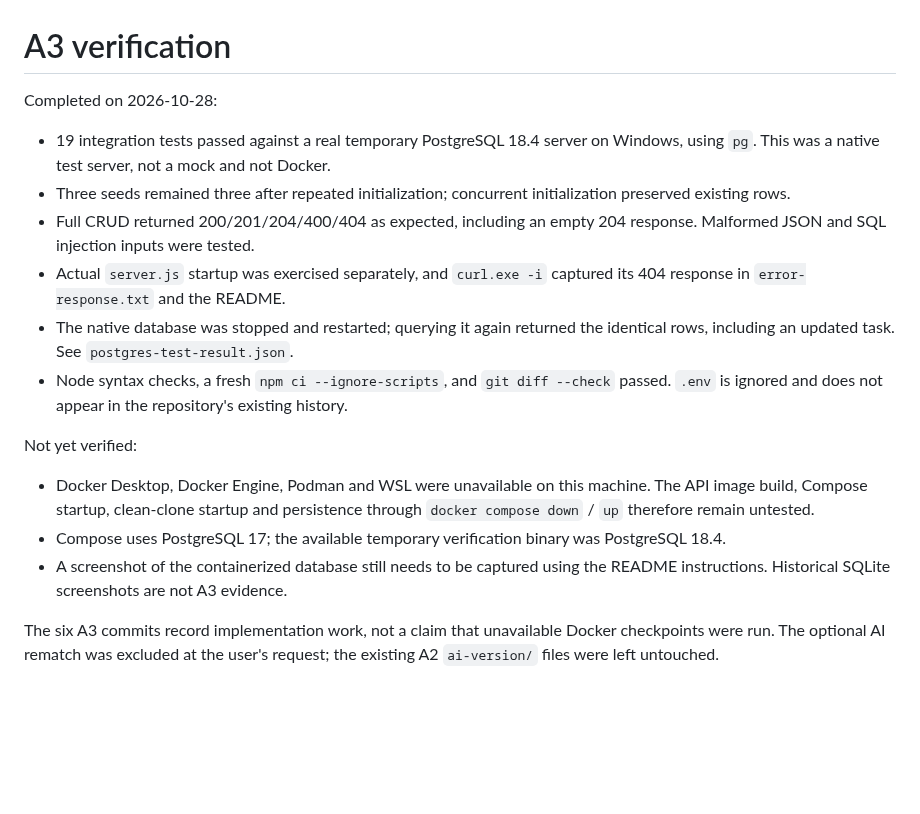
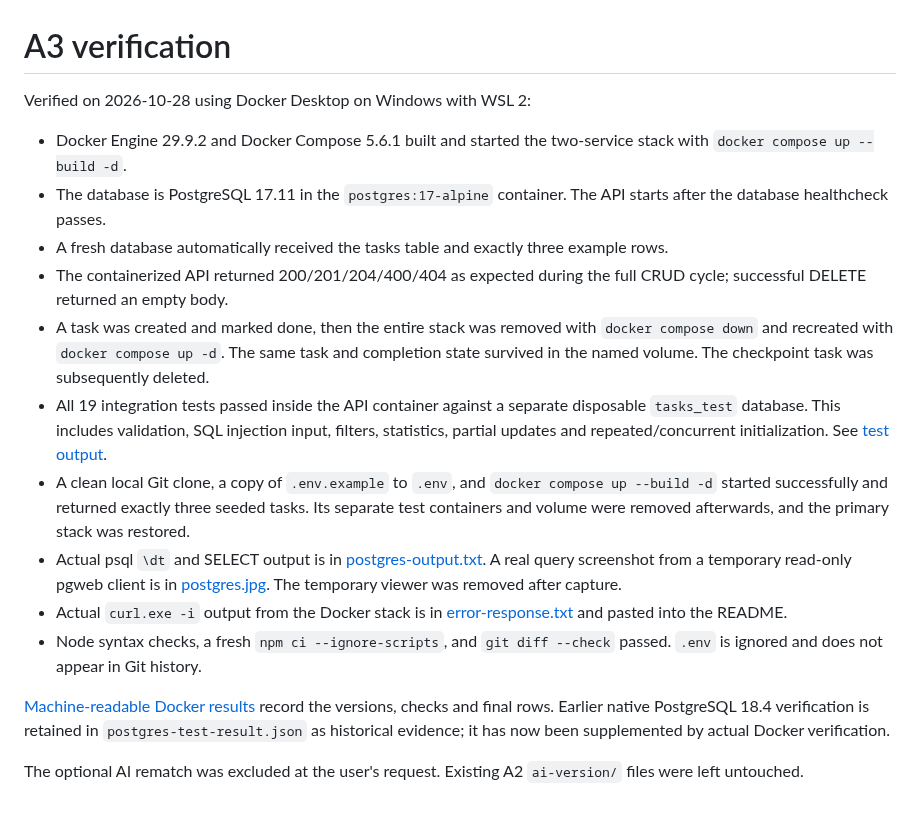
Before and after one commit to NedimOmanovic04/flyrank-task-api, a Markdown page: docs/verification.md, the part around the change. Rendered like a GitHub page; blank space fills up the shorter version.

```diff
--- a/docs/verification.md
+++ b/docs/verification.md
@@ -1,18 +1,18 @@
 # A3 verification
 
-Completed on 2026-10-28:
+Verified on 2026-10-28 using Docker Desktop on Windows with WSL 2:
 
-- 19 integration tests passed against a real temporary PostgreSQL 18.4 server on Windows, using `pg`. This was a native test server, not a mock and not Docker.
-- Three seeds remained three after repeated initialization; concurrent initialization preserved existing rows.
-- Full CRUD returned 200/201/204/400/404 as expected, including an empty 204 response. Malformed JSON and SQL injection inputs were tested.
-- Actual `server.js` startup was exercised separately, and `curl.exe -i` captured its 404 response in `error-response.txt` and the README.
-- The native database was stopped and restarted; querying it again returned the identical rows, including an updated task. See `postgres-test-result.json`.
-- Node syntax checks, a fresh `npm ci --ignore-scripts`, and `git diff --check` passed. `.env` is ignored and does not appear in the repository's existing history.
+- Docker Engine 29.9.2 and Docker Compose 5.6.1 built and started the two-service stack with `docker compose up --build -d`.
+- The database is PostgreSQL 17.11 in the `postgres:17-alpine` container. The API starts after the database healthcheck passes.
+- A fresh database automatically received the tasks table and exactly three example rows.
+- The containerized API returned 200/201/204/400/404 as expected during the full CRUD cycle; successful DELETE returned an empty body.
+- A task was created and marked done, then the entire stack was removed with `docker compose down` and recreated with `docker compose up -d`. The same task and completion state survived in the named volume. The checkpoint task was subsequently deleted.
+- All 19 integration tests passed inside the API container against a separate disposable `tasks_test` database. This includes validation, SQL injection input, filters, statistics, partial updates and repeated/concurrent initialization. See [test output](docker-tests.txt).
+- A clean local Git clone, a copy of `.env.example` to `.env`, and `docker compose up --build -d` started successfully and returned exactly three seeded tasks. Its separate test containers and volume were removed afterwards, and the primary stack was restored.
+- Actual psql `\dt` and SELECT output is in [postgres-output.txt](postgres-output.txt). A real query screenshot from a temporary read-only pgweb client is in [postgres.jpg](postgres.jpg). The temporary viewer was removed after capture.
+- Actual `curl.exe -i` output from the Docker stack is in [error-response.txt](error-response.txt) and pasted into the README.
+- Node syntax checks, a fresh `npm ci --ignore-scripts`, and `git diff --check` passed. `.env` is ignored and does not appear in Git history.
 
-Not yet verified:
+[Machine-readable Docker results](docker-verification.json) record the versions, checks and final rows. Earlier native PostgreSQL 18.4 verification is retained in `postgres-test-result.json` as historical evidence; it has now been supplemented by actual Docker verification.
 
-- Docker Desktop, Docker Engine, Podman and WSL were unavailable on this machine. The API image build, Compose startup, clean-clone startup and persistence through `docker compose down` / `up` therefore remain untested.
-- Compose uses PostgreSQL 17; the available temporary verification binary was PostgreSQL 18.4.
-- A screenshot of the containerized database still needs to be captured using the README instructions. Historical SQLite screenshots are not A3 evidence.
-
-The six A3 commits record implementation work, not a claim that unavailable Docker checkpoints were run. The optional AI rematch was excluded at the user's request; the existing A2 `ai-version/` files were left untouched.
+The optional AI rematch was excluded at the user's request. Existing A2 `ai-version/` files were left untouched.
```
Also changed, not shown: README.md (+8 -4 lines), docs/postgres.jpg (added), 4 other files.
